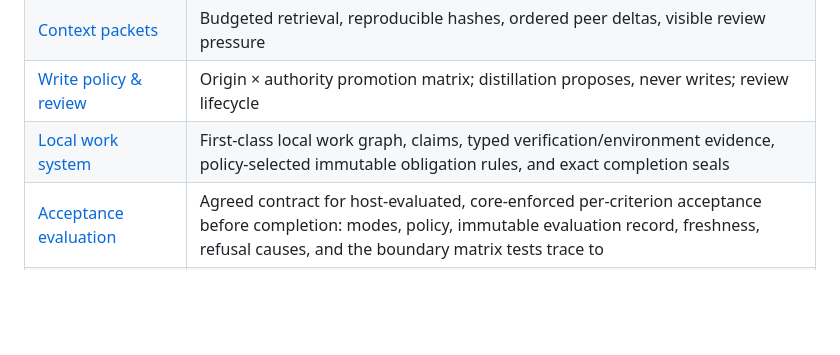
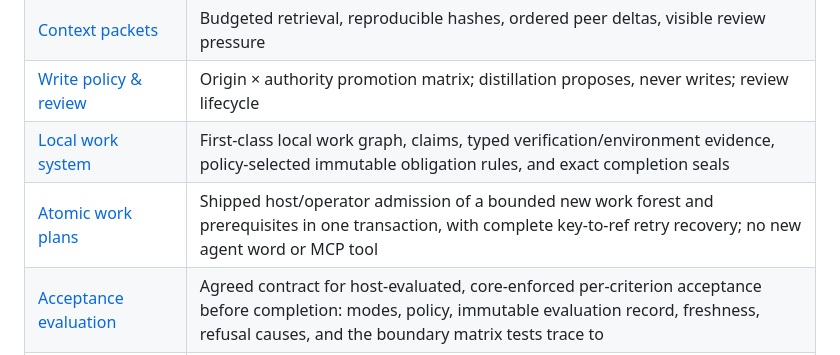
Before and after one commit to grlap/Engram, a Markdown page: docs/features/README.md, the part around the change. Rendered like a GitHub page; blank space fills up the shorter version.

Commit message:
Index atomic work plans and cite their normative specification

```diff
--- a/docs/features/README.md
+++ b/docs/features/README.md
@@ -15,6 +15,7 @@ references another.
 | [Context packets](context-packets.md) | Budgeted retrieval, reproducible hashes, ordered peer deltas, visible review pressure |
 | [Write policy & review](write-policy-and-review.md) | Origin × authority promotion matrix; distillation proposes, never writes; review lifecycle |
 | [Local work system](local-work-system.md) | First-class local work graph, claims, typed verification/environment evidence, policy-selected immutable obligation rules, and exact completion seals |
+| [Atomic work plans](atomic-work-plan.md) | Shipped host/operator admission of a bounded new work forest and prerequisites in one transaction, with complete key-to-ref retry recovery; no new agent word or MCP tool |
 | [Acceptance evaluation](acceptance-evaluation.md) | Agreed contract for host-evaluated, core-enforced per-criterion acceptance before completion: modes, policy, immutable evaluation record, freshness, refusal causes, and the boundary matrix tests trace to |
 | [Acceptance-evaluation lifecycle](acceptance-evaluation-lifecycle.md) | Design review of admission and completion owners, historical failure transitions, and the shared host check-and-cut guarantee |
 | [Local tasks & reports](local-tasks-and-reports.md) | Root execution, single-executor child runs, handoffs, completion seals, fenced report assembly, and optional receipted publication |
```
Also changed, not shown: docs/features/atomic-work-plan.md (+5 -0 lines).
